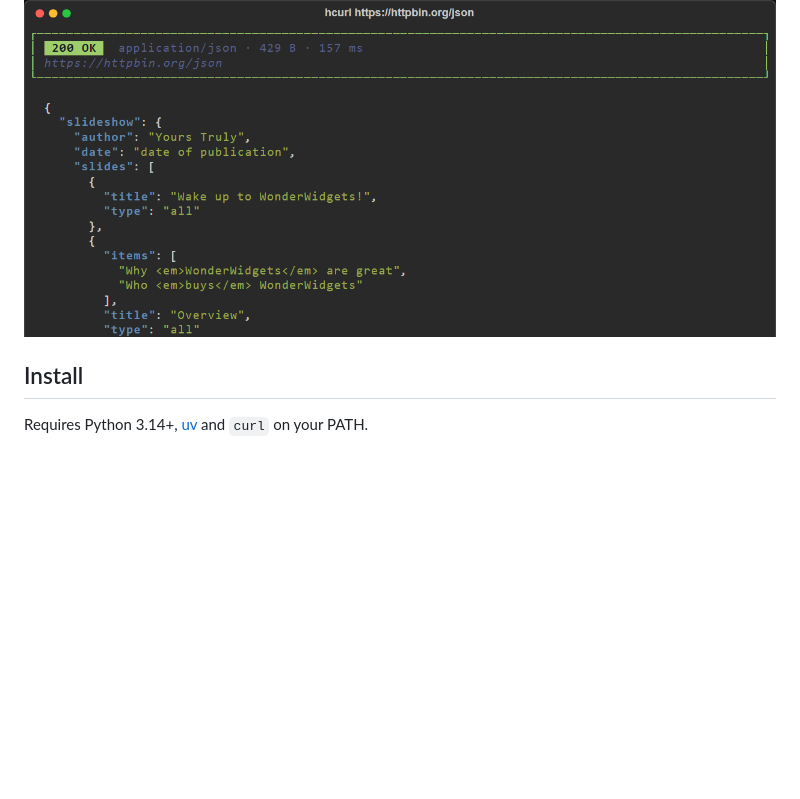
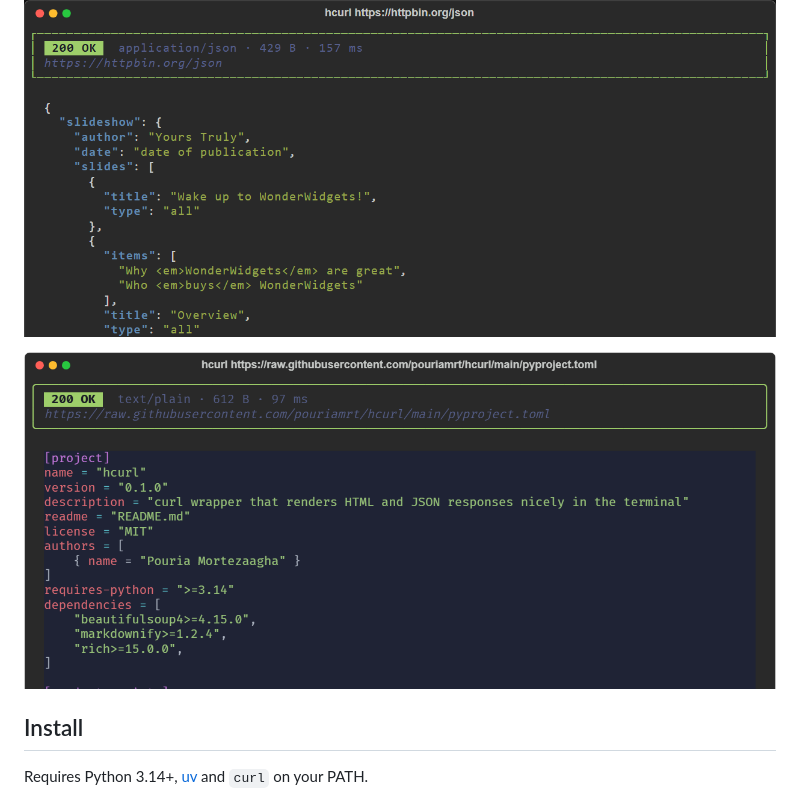
Before and after one commit to pouriamrt/hcurl, a Markdown page: README.md, the part around the change. Rendered like a GitHub page; pictures changed too: docs/code.png (added); blank space fills up the shorter version.

Commit message:
docs: add syntax highlighting screenshot to README

```diff
--- a/README.md
+++ b/README.md
@@ -5,6 +5,8 @@
 ![hcurl rendering Hacker News](docs/html.png)
 
 ![hcurl rendering a JSON response](docs/json.png)
+
+![hcurl highlighting a TOML file served as text/plain](docs/code.png)
 
 ## Install
 
```
